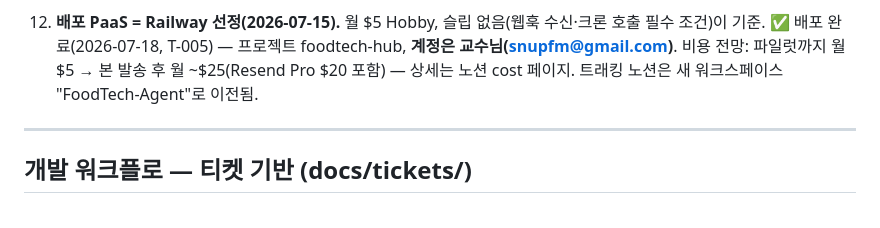
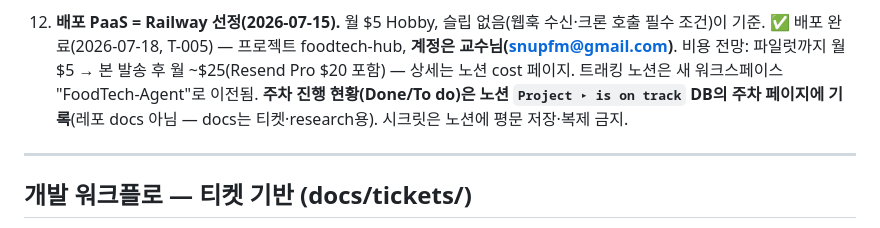
Before and after one commit to MingyumSong/FoodTech-Agent, a Markdown page: CLAUDE.md, the part around the change. Rendered like a GitHub page.

Commit message:
chore: 주차 진행 트래킹은 노션 weekly 페이지에 기록 (CLAUDE.md 컨벤션 한 줄)
Co-Authored-By: Claude Opus 4.8 (1M context) <noreply@anthropic.com>

```diff
--- a/CLAUDE.md
+++ b/CLAUDE.md
@@ -115,7 +115,9 @@ newsletters + send_logs + engagement_events + news_items.
 12. **배포 PaaS = Railway 선정(2026-07-15).** 월 $5 Hobby, 슬립 없음(웹훅 수신·크론 호출 필수 조건)이 기준.
     ✅ 배포 완료(2026-07-18, T-005) — 프로젝트 foodtech-hub, **계정은 교수님(snupfm@gmail.com)**.
     비용 전망: 파일럿까지 월 $5 → 본 발송 후 월 ~$25(Resend Pro $20 포함) — 상세는 노션 cost 페이지.
-    트래킹 노션은 새 워크스페이스 "FoodTech-Agent"로 이전됨.
+    트래킹 노션은 새 워크스페이스 "FoodTech-Agent"로 이전됨. **주차 진행 현황(Done/To do)은
+    노션 `Project ▸ is on track` DB의 주차 페이지에 기록**(레포 docs 아님 — docs는 티켓·research용).
+    시크릿은 노션에 평문 저장·복제 금지.
 
 ---
 
```
